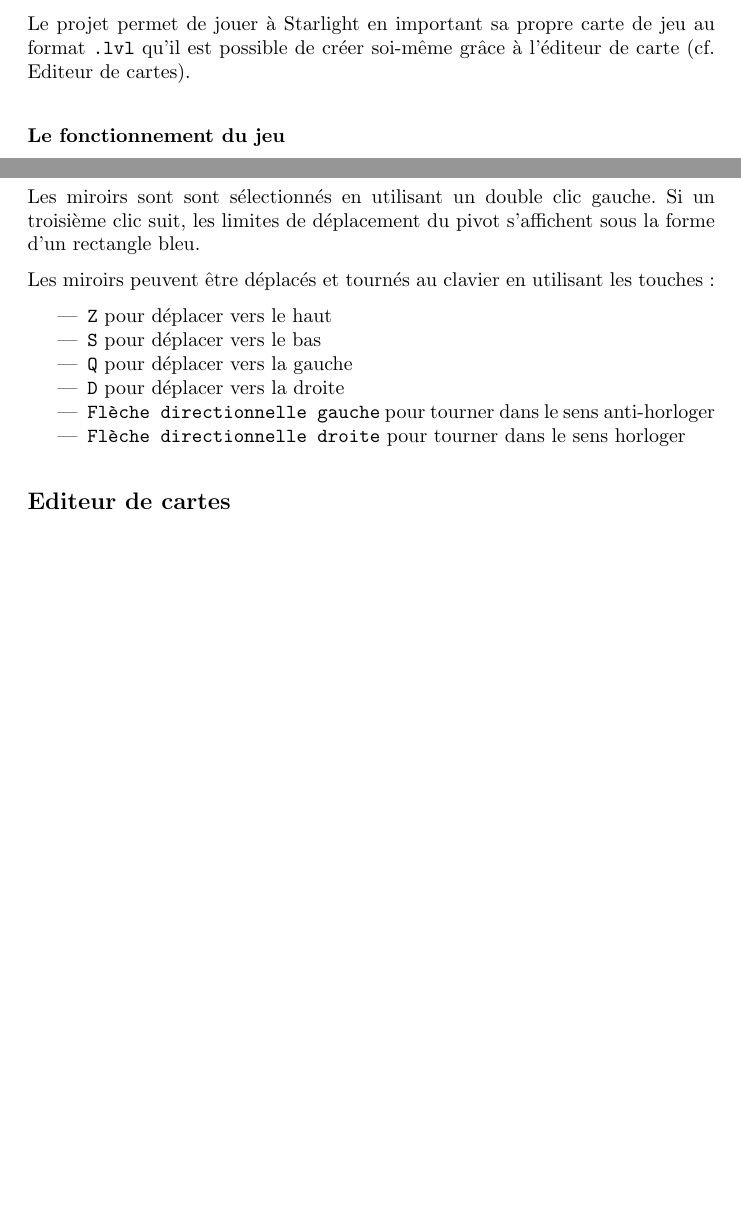
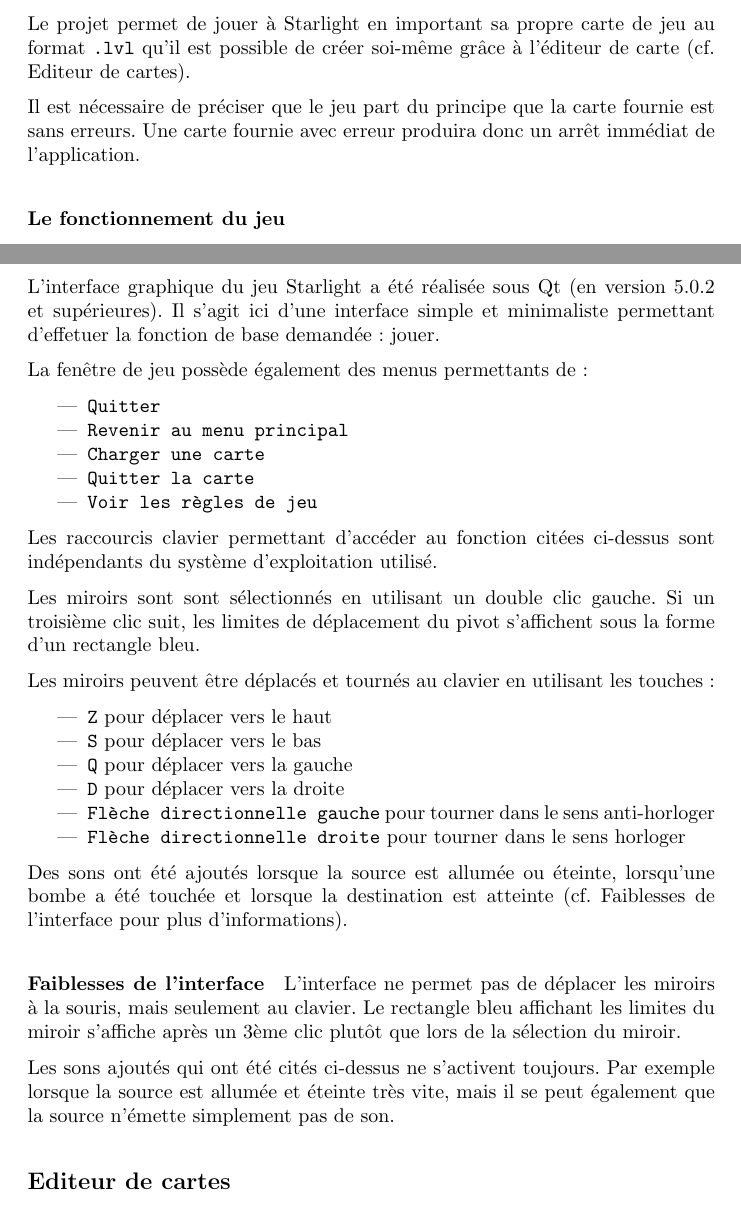
Before and after one commit to fknop/starlight, a LaTeX document (rapport/rapport.tex): two parts of pages 6 and 7 of 13 before the commit and two parts of pages 7 and 8 of 14 after it, joined at a grey line, cut so that both start at the same text, the shorter picture padded with empty space. Compiled offline with pdfLaTeX.

Commit message:
Update rapport.tex

```diff
--- a/rapport/rapport.tex
+++ b/rapport/rapport.tex
@@ -173,6 +174,10 @@
 Le projet permet de jouer à Starlight en important sa propre carte de jeu
 au format \texttt{.lvl} qu'il est possible de créer soi-même grâce à l'éditeur
 de carte (cf. Editeur de cartes).
+
+Il est nécessaire de préciser que le jeu part du principe que la carte
+fournie est sans erreurs. Une carte fournie avec erreur produira donc
+un arrêt immédiat de l'application.
 
 \subsubsection{Le fonctionnement du jeu}
 
@@ -203,6 +208,26 @@
 Et pour finir, la carte peut être munie de bombes qui terminent
 instantanément la partie si celles-ci sont touchées.
 
+
+\subsubsection{L'interface}
+
+L'interface graphique du jeu Starlight a été réalisée sous Qt (en version 5.0.2 et supérieures).
+Il s'agit ici d'une interface simple et minimaliste permettant d'effetuer la fonction de base
+demandée : jouer.
+
+La fenêtre de jeu possède également des menus permettants de :
+
+\begin{itemize}
+    \item \texttt{Quitter}
+    \item \texttt{Revenir au menu principal}
+    \item \texttt{Charger une carte}
+    \item \texttt{Quitter la carte}
+    \item \texttt{Voir les règles de jeu}
+\end{itemize}
+
+Les raccourcis clavier permettant d'accéder au fonction citées ci-dessus sont indépendants
+du système d'exploitation utilisé.
+
 Les miroirs sont sont sélectionnés en utilisant un double clic gauche.
 Si un troisième clic suit, les limites de déplacement du pivot s'affichent
 sous la forme d'un rectangle bleu.
@@ -219,6 +244,21 @@
 	\item \texttt{Flèche directionnelle droite} pour tourner dans le sens
 		horloger
 \end{itemize}
+
+
+Des sons ont été ajoutés lorsque la source est allumée ou éteinte,
+lorsqu'une bombe a été touchée et lorsque la destination
+est atteinte (cf. Faiblesses de l'interface pour plus d'informations).
+
+\paragraph{Faiblesses de l'interface}
+
+L'interface ne permet pas de déplacer les miroirs à la souris, mais seulement au clavier.
+Le rectangle bleu affichant les limites du miroir s'affiche après un 3ème clic plutôt
+que lors de la sélection du miroir.
+
+Les sons ajoutés qui ont été cités ci-dessus ne s'activent toujours.
+Par exemple lorsque la source est allumée et éteinte très vite,
+mais il se peut également que la source n'émette simplement pas de son.
 
 
 \subsection{Editeur de cartes}
```
Also changed, not shown: rapport/rapport.pdf, rapport/rapport.tex (3 more changed lines).
